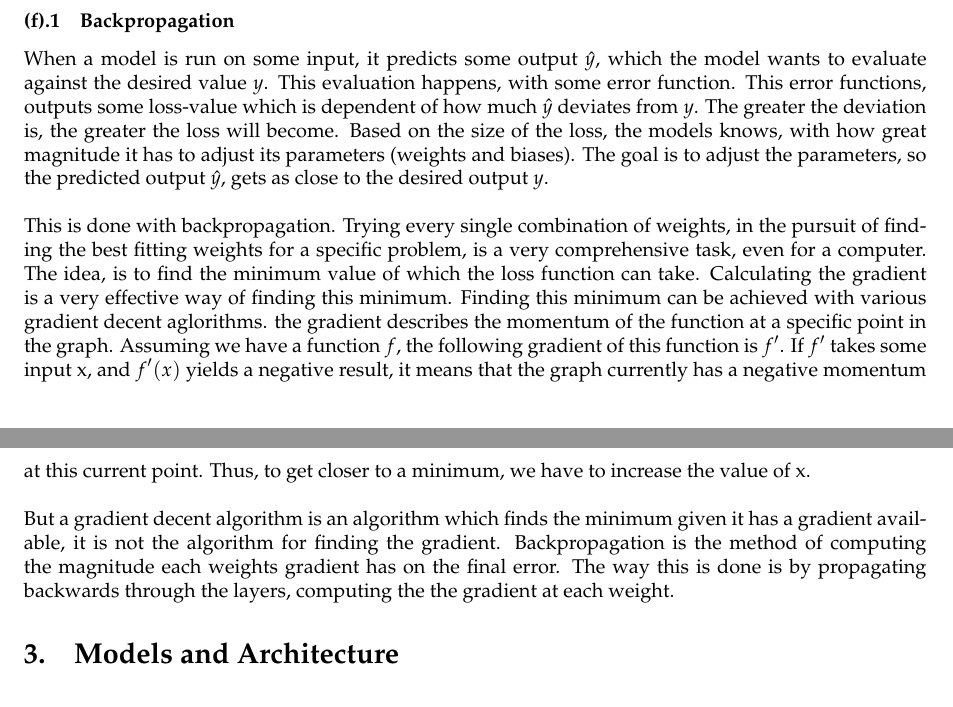
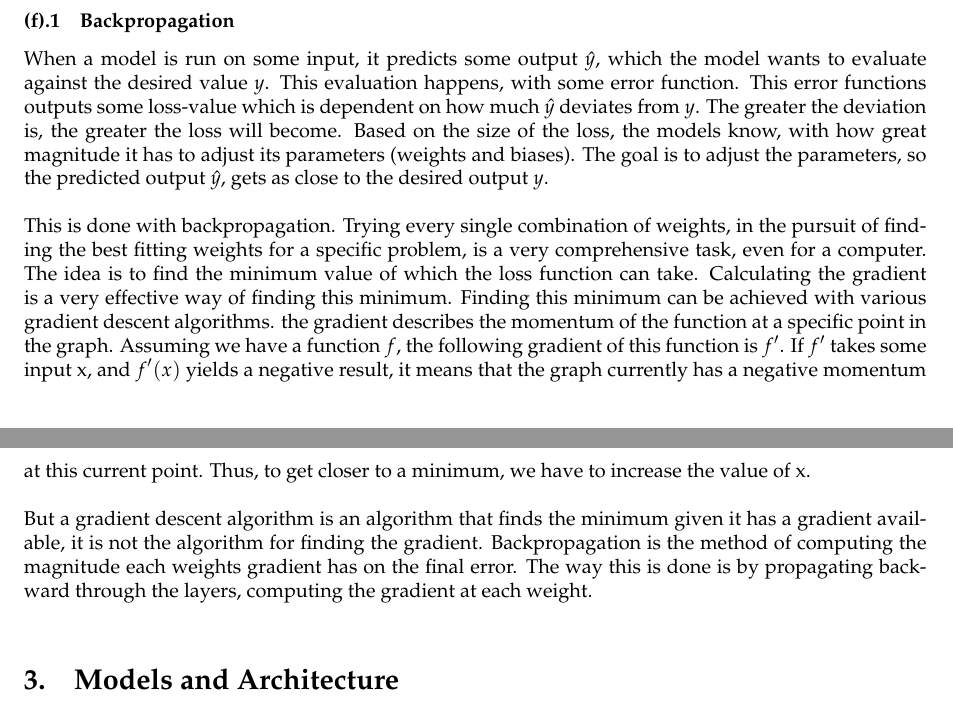
Before and after one commit to Cavtheman/proteinbachelor, a LaTeX document (report/master.tex, which reads report/latex/modeltraining/BackPropagation.tex): two parts of pages 9 and 10 of 11, joined at a grey line, cut so that both start at the same text. Compiled offline with pdfLaTeX.

Commit message:
cnn updated

```diff
--- a/report/latex/modeltraining/BackPropagation.tex
+++ b/report/latex/modeltraining/BackPropagation.tex
@@ -1,8 +1,10 @@
-When a model is run on some input, it predicts some output $\hat{y}$, which the model wants to evaluate against the desired value $y$. This evaluation happens, with some error function. This error functions, outputs some loss-value which is dependent of how much $\hat{y}$ deviates from $y$. The greater the deviation is, the greater the loss will become.
-Based on the size of the loss, the models knows, with how great magnitude it has to adjust its parameters (weights and biases). The goal is to adjust the parameters, so the predicted output $\hat{y}$, gets as close to the desired output $y$.\\
+When a model is run on some input, it predicts some output $\hat{y}$, which the model wants to evaluate against the desired value $y$. This evaluation happens, with some error function. This error functions outputs some loss-value which is dependent on how much $\hat{y}$ deviates from $y$. The greater the deviation is, the greater the loss will become.
+Based on the size of the loss, the models know, with how great magnitude it has to adjust its parameters (weights and biases). The goal is to adjust the parameters, so the predicted output $\hat{y}$, gets as close to the desired output $y$.\\
 
 \noindent
-This is done with backpropagation. Trying every single combination of weights, in the pursuit of finding the best fitting weights for a specific problem, is a very comprehensive task, even for a computer. The idea, is to find the minimum value of which the loss function can take. Calculating the gradient is a very effective way of finding this minimum. Finding this minimum can be achieved with various gradient decent aglorithms. the gradient describes the momentum of the function at a specific point in the graph. Assuming we have a function $f$, the following gradient of this function is $f'$. If $f'$ takes some input x, and $f'(x)$ yields a negative result, it means that the graph currently has a negative momentum at this current point. Thus, to get closer to a minimum, we have to increase the value of x. \\
+This is done with backpropagation. Trying every single combination of weights, in the pursuit of finding the best fitting weights for a specific problem, is a very comprehensive task, even for a computer. The idea is to find the minimum value of which the loss function can take. Calculating the gradient is a very effective way of finding this minimum. Finding this minimum can be achieved with various gradient descent algorithms. the gradient describes the momentum of the function at a specific point in the graph. Assuming we have a function $f$, the following gradient of this function is $f'$. If $f'$ takes some input x, and $f'(x)$ yields a negative result, it means that the graph currently has a negative momentum at this current point. Thus, to get closer to a minimum, we have to increase the value of x. \\
 
 \noindent
-But a gradient decent algorithm is an algorithm which finds the minimum given it has a gradient available, it is not the algorithm for finding the gradient. Backpropagation is the method of computing the magnitude each weights gradient has on the final error. The way this is done is by propagating backwards through the layers, computing the the gradient at each weight.
+But a gradient descent algorithm is an algorithm that finds the minimum given it has a gradient available, it is not the algorithm for finding the gradient. Backpropagation is the method of computing the magnitude each weights gradient has on the final error. The way this is done is by propagating backward through the layers, computing the gradient at each weight. \\
+
+\noindent
```
Also changed, not shown: report/latex/IMGs/rnn_types.png (added).
